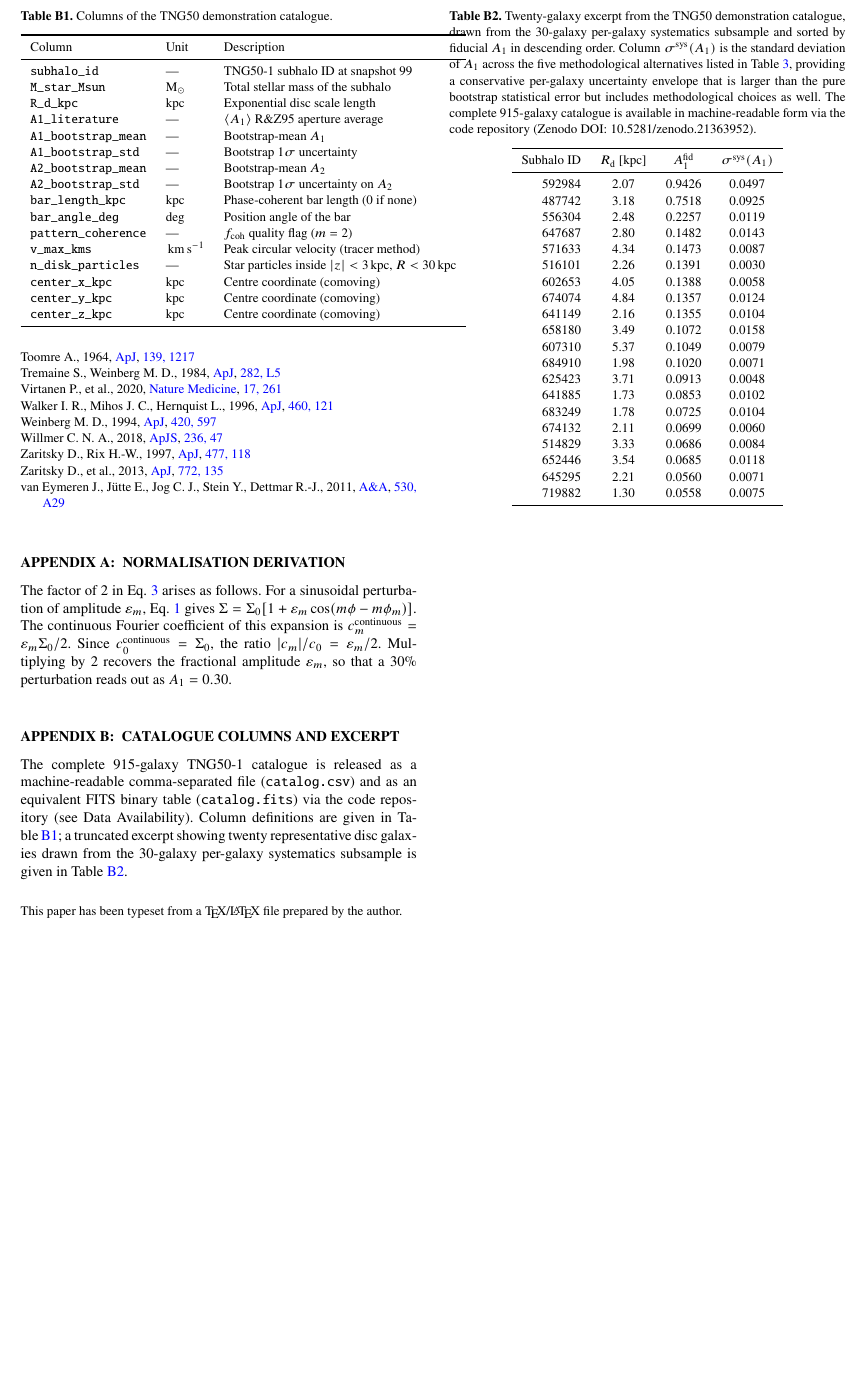
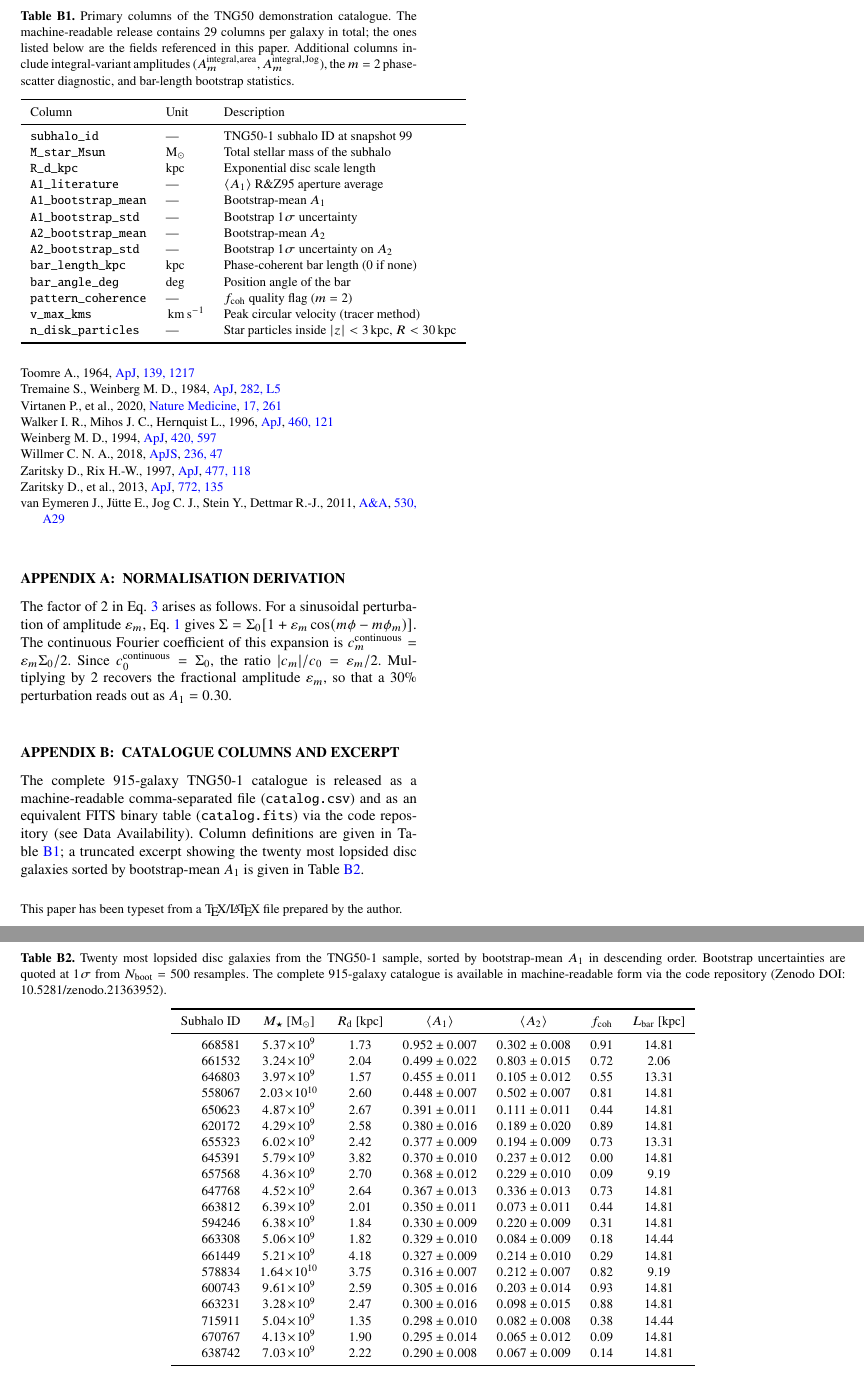
Before and after one commit to Abbos998/TNGGalaxyLab, a LaTeX paper (main.tex): part of page 15 of 15 before the commit and two parts of pages 15 and 16 of 16 after it, the two joined at a grey line, cut so that both start at the same text, the shorter picture padded with empty space. Compiled offline with pdfLaTeX.

Commit message:
Ship full 915-galaxy TNG50 catalogue + real top-20 excerpt in Appendix B

```diff
--- a/main.tex
+++ b/main.tex
@@ -1812,13 +1812,19 @@ machine-readable comma-separated file (\texttt{catalog.csv}) and
 as an equivalent FITS binary table (\texttt{catalog.fits})
 via the code repository (see Data Availability).  Column
 definitions are given in Table~\ref{tab:catalog_columns}; a
-truncated excerpt showing twenty representative disc galaxies
-drawn from the 30-galaxy per-galaxy systematics subsample is
-given in Table~\ref{tab:catalog_excerpt}.
+truncated excerpt showing the twenty most lopsided disc galaxies
+sorted by bootstrap-mean $\Amone$ is given in
+Table~\ref{tab:catalog_excerpt}.
 
 \begin{table}
   \centering
-  \caption{Columns of the TNG50 demonstration catalogue.}
+  \caption{Primary columns of the TNG50 demonstration catalogue.  The
+    machine-readable release contains 29 columns per galaxy in total;
+    the ones listed below are the fields referenced in this paper.
+    Additional columns include integral-variant amplitudes
+    ($A_m^{\rm integral,area}$, $A_m^{\rm integral,Jog}$), the
+    $m=2$ phase-scatter diagnostic, and bar-length bootstrap
+    statistics.}
   \label{tab:catalog_columns}
   \begin{tabular}{lll}
     \toprule
@@ -1837,54 +1843,48 @@ given in Table~\ref{tab:catalog_excerpt}.
     \texttt{pattern\_coherence}   & ---     & $f_{\rm coh}$ quality flag ($m=2$) \\
     \texttt{v\_max\_kms}          & $\kms$  & Peak circular velocity (tracer method) \\
     \texttt{n\_disk\_particles}   & ---     & Star particles inside $|z|<3\kpc$, $R<30\kpc$ \\
-    \texttt{center\_x\_kpc}       & kpc     & Centre coordinate (comoving) \\
-    \texttt{center\_y\_kpc}       & kpc     & Centre coordinate (comoving) \\
-    \texttt{center\_z\_kpc}       & kpc     & Centre coordinate (comoving) \\
     \bottomrule
   \end{tabular}
 \end{table}
 
-\begin{table}
+\begin{table*}
   \centering
-  \caption{Twenty-galaxy excerpt from the TNG50 demonstration catalogue,
-    drawn from the 30-galaxy per-galaxy systematics subsample and sorted
-    by fiducial $\Amone$ in descending order.  Column
-    $\sigma^{\rm sys}(\Amone)$ is the standard deviation of $\Amone$
-    across the five methodological alternatives listed in
-    Table~\ref{tab:systematics}, providing a conservative per-galaxy
-    uncertainty envelope that is larger than the pure bootstrap
-    statistical error but includes methodological choices as well.
-    The complete 915-galaxy catalogue is available in machine-readable
-    form via the code repository (Zenodo DOI:~10.5281/zenodo.21363952).}
+  \caption{Twenty most lopsided disc galaxies from the TNG50-1 sample,
+    sorted by bootstrap-mean $\Amone$ in descending order.  Bootstrap
+    uncertainties are quoted at $1\sigma$ from $N_{\rm boot}=500$
+    resamples.  The complete 915-galaxy catalogue is available in
+    machine-readable form via the code repository
+    (Zenodo DOI: 10.5281/zenodo.21363952).}
   \label{tab:catalog_excerpt}
-  \begin{tabular}{rccc}
+  \begin{tabular}{rcccccc}
     \toprule
-    Subhalo ID  &  $\Rd$ [kpc]  &  $\Amone^{\rm fid}$  &
-    $\sigma^{\rm sys}(\Amone)$  \\
+    Subhalo ID  &  $M_\star$ [$\Msun$]  &  $\Rd$ [kpc]  &
+    $\langle \Amone \rangle$  &  $\langle \Amtwo \rangle$  &
+    $f_{\rm coh}$  &  $L_{\rm bar}$ [kpc] \\
     \midrule
-    592984  &  2.07  &  0.9426  &  0.0497  \\
-    487742  &  3.18  &  0.7518  &  0.0925  \\
-    556304  &  2.48  &  0.2257  &  0.0119  \\
-    647687  &  2.80  &  0.1482  &  0.0143  \\
-    571633  &  4.34  &  0.1473  &  0.0087  \\
-    516101  &  2.26  &  0.1391  &  0.0030  \\
-    602653  &  4.05  &  0.1388  &  0.0058  \\
-    674074  &  4.84  &  0.1357  &  0.0124  \\
-    641149  &  2.16  &  0.1355  &  0.0104  \\
-    658180  &  3.49  &  0.1072  &  0.0158  \\
-    607310  &  5.37  &  0.1049  &  0.0079  \\
-    684910  &  1.98  &  0.1020  &  0.0071  \\
-    625423  &  3.71  &  0.0913  &  0.0048  \\
-    641885  &  1.73  &  0.0853  &  0.0102  \\
-    683249  &  1.78  &  0.0725  &  0.0104  \\
-    674132  &  2.11  &  0.0699  &  0.0060  \\
-    514829  &  3.33  &  0.0686  &  0.0084  \\
-    652446  &  3.54  &  0.0685  &  0.0118  \\
-    645295  &  2.21  &  0.0560  &  0.0071  \\
-    719882  &  1.30  &  0.0558  &  0.0075  \\
+    668581  &  $5.37\!\times\!10^{9}$  &  1.73  &  $0.952 \pm 0.007$  &  $0.302 \pm 0.008$  &  0.91  &  14.81  \\
+    661532  &  $3.24\!\times\!10^{9}$  &  2.04  &  $0.499 \pm 0.022$  &  $0.803 \pm 0.015$  &  0.72  &  2.06  \\
+    646803  &  $3.97\!\times\!10^{9}$  &  1.57  &  $0.455 \pm 0.011$  &  $0.105 \pm 0.012$  &  0.55  &  13.31  \\
+    558067  &  $2.03\!\times\!10^{10}$  &  2.60  &  $0.448 \pm 0.007$  &  $0.502 \pm 0.007$  &  0.81  &  14.81  \\
+    650623  &  $4.87\!\times\!10^{9}$  &  2.67  &  $0.391 \pm 0.011$  &  $0.111 \pm 0.011$  &  0.44  &  14.81  \\
+    620172  &  $4.29\!\times\!10^{9}$  &  2.58  &  $0.380 \pm 0.016$  &  $0.189 \pm 0.020$  &  0.89  &  14.81  \\
+    655323  &  $6.02\!\times\!10^{9}$  &  2.42  &  $0.377 \pm 0.009$  &  $0.194 \pm 0.009$  &  0.73  &  13.31  \\
+    645391  &  $5.79\!\times\!10^{9}$  &  3.82  &  $0.370 \pm 0.010$  &  $0.237 \pm 0.012$  &  0.00  &  14.81  \\
+    657568  &  $4.36\!\times\!10^{9}$  &  2.70  &  $0.368 \pm 0.012$  &  $0.229 \pm 0.010$  &  0.09  &  9.19  \\
+    647768  &  $4.52\!\times\!10^{9}$  &  2.64  &  $0.367 \pm 0.013$  &  $0.336 \pm 0.013$  &  0.73  &  14.81  \\
+    663812  &  $6.39\!\times\!10^{9}$  &  2.01  &  $0.350 \pm 0.011$  &  $0.073 \pm 0.011$  &  0.44  &  14.81  \\
+    594246  &  $6.38\!\times\!10^{9}$  &  1.84  &  $0.330 \pm 0.009$  &  $0.220 \pm 0.009$  &  0.31  &  14.81  \\
+    663308  &  $5.06\!\times\!10^{9}$  &  1.82  &  $0.329 \pm 0.010$  &  $0.084 \pm 0.009$  &  0.18  &  14.44  \\
+    661449  &  $5.21\!\times\!10^{9}$  &  4.18  &  $0.327 \pm 0.009$  &  $0.214 \pm 0.010$  &  0.29  &  14.81  \\
+    578834  &  $1.64\!\times\!10^{10}$  &  3.75  &  $0.316 \pm 0.007$  &  $0.212 \pm 0.007$  &  0.82  &  9.19  \\
+    600743  &  $9.61\!\times\!10^{9}$  &  2.59  &  $0.305 \pm 0.016$  &  $0.203 \pm 0.014$  &  0.93  &  14.81  \\
+    663231  &  $3.28\!\times\!10^{9}$  &  2.47  &  $0.300 \pm 0.016$  &  $0.098 \pm 0.015$  &  0.88  &  14.81  \\
+    715911  &  $5.04\!\times\!10^{9}$  &  1.35  &  $0.298 \pm 0.010$  &  $0.082 \pm 0.008$  &  0.38  &  14.44  \\
+    670767  &  $4.13\!\times\!10^{9}$  &  1.90  &  $0.295 \pm 0.014$  &  $0.065 \pm 0.012$  &  0.09  &  14.81  \\
+    638742  &  $7.03\!\times\!10^{9}$  &  2.22  &  $0.290 \pm 0.008$  &  $0.067 \pm 0.009$  &  0.14  &  14.81  \\
     \bottomrule
   \end{tabular}
-\end{table}
+\end{table*}
 
 
 \bsp
```
Also changed, not shown: batch_tng50/batch_output/catalog.csv (added).
